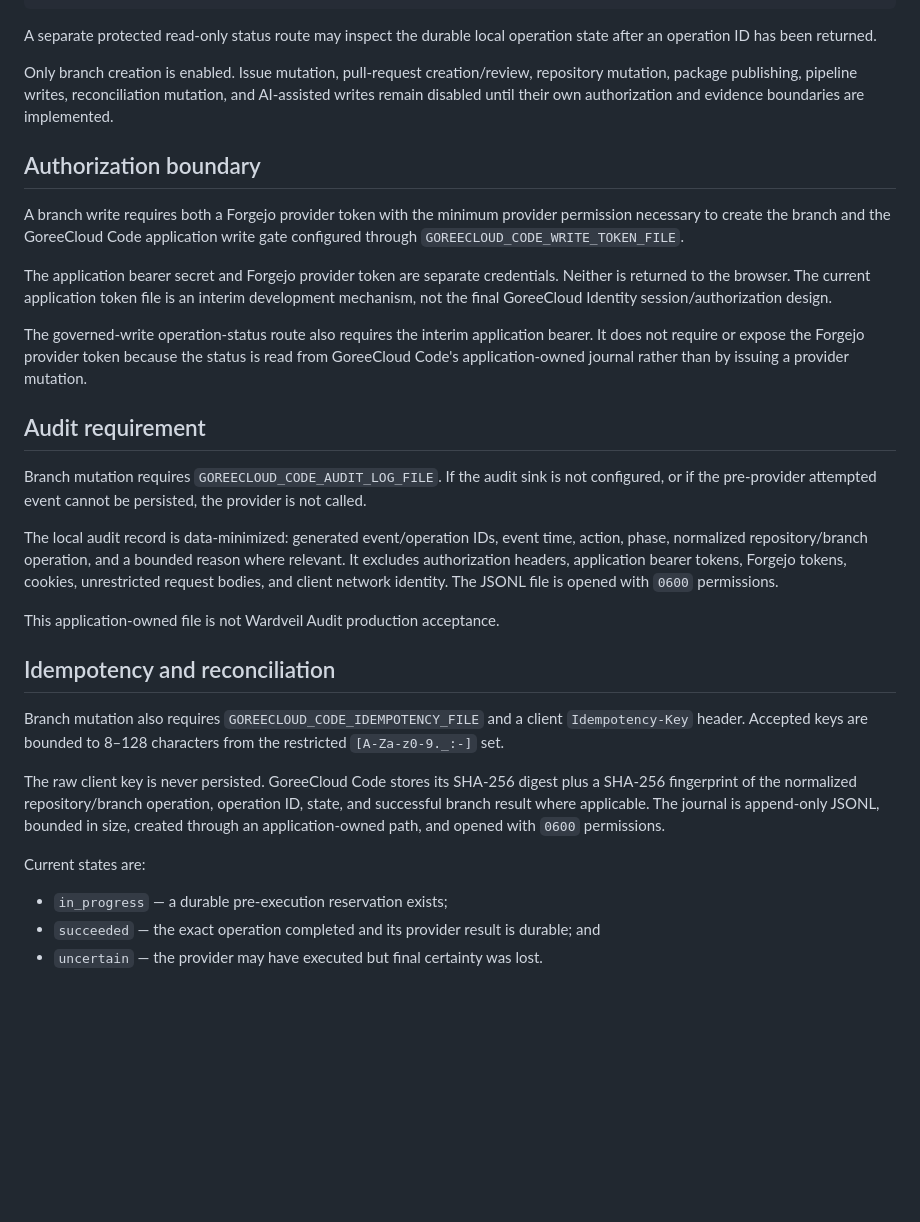
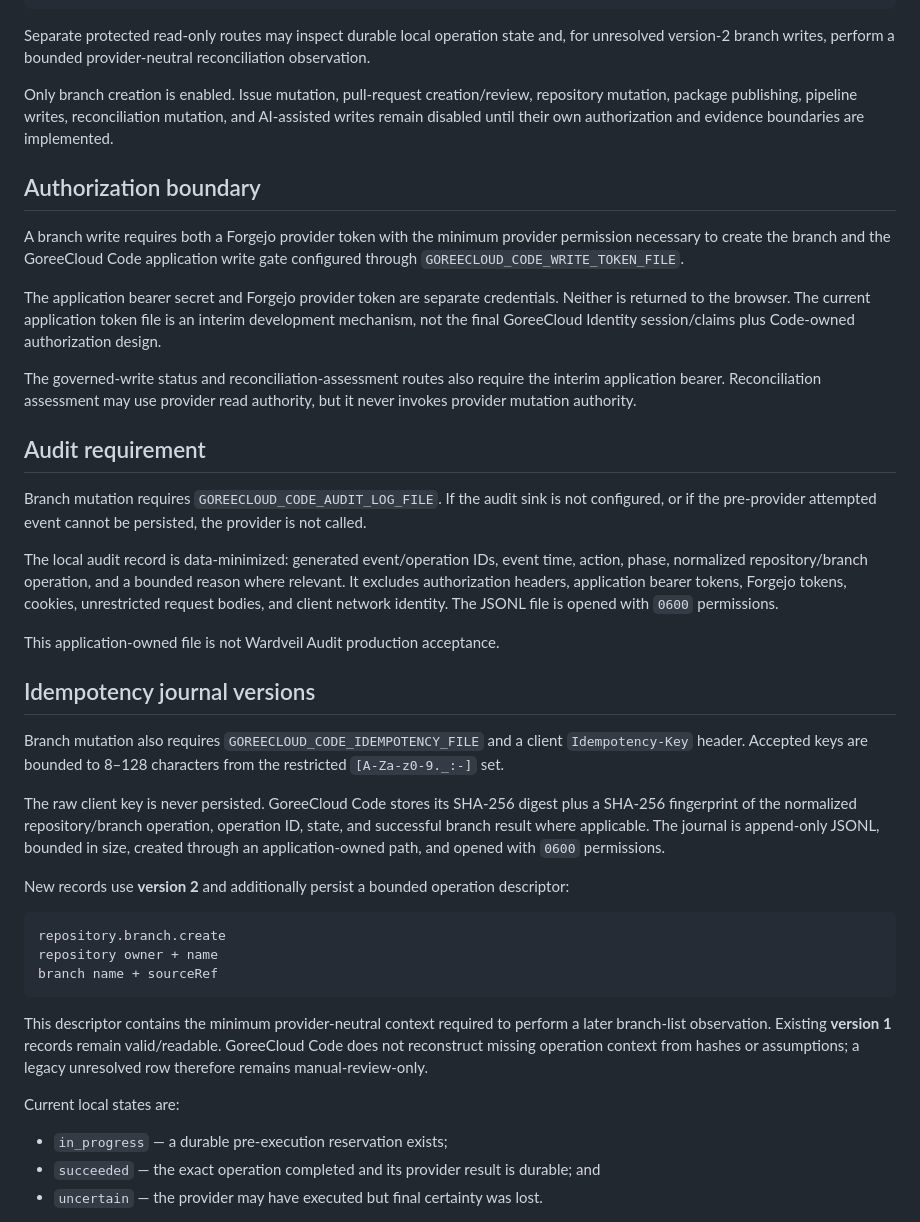
Before and after one commit to GoreeCloud/goreecloud-code, a Markdown page: docs/architecture/m2-governed-writes.md, the part around one of its changes. Drawn GitHub-style; blank space fills up the shorter version.

````diff
--- a/docs/architecture/m2-governed-writes.md
+++ b/docs/architecture/m2-governed-writes.md
@@ -18,7 +18,7 @@ client request
   -> audit outcome record
 ```
 
-A separate protected read-only status route may inspect the durable local operation state after an operation ID has been returned.
+Separate protected read-only routes may inspect durable local operation state and, for unresolved version-2 branch writes, perform a bounded provider-neutral reconciliation observation.
 
 Only branch creation is enabled. Issue mutation, pull-request creation/review, repository mutation, package publishing, pipeline writes, reconciliation mutation, and AI-assisted writes remain disabled until their own authorization and evidence boundaries are implemented.
 
@@ -26,9 +26,9 @@ Only branch creation is enabled. Issue mutation, pull-request creation/review, r
 
 A branch write requires both a Forgejo provider token with the minimum provider permission necessary to create the branch and the GoreeCloud Code application write gate configured through `GOREECLOUD_CODE_WRITE_TOKEN_FILE`.
 
-The application bearer secret and Forgejo provider token are separate credentials. Neither is returned to the browser. The current application token file is an interim development mechanism, not the final GoreeCloud Identity session/authorization design.
+The application bearer secret and Forgejo provider token are separate credentials. Neither is returned to the browser. The current application token file is an interim development mechanism, not the final GoreeCloud Identity session/claims plus Code-owned authorization design.
 
-The governed-write operation-status route also requires the interim application bearer. It does not require or expose the Forgejo provider token because the status is read from GoreeCloud Code's application-owned journal rather than by issuing a provider mutation.
+The governed-write status and reconciliation-assessment routes also require the interim application bearer. Reconciliation assessment may use provider read authority, but it never invokes provider mutation authority.
 
 ## Audit requirement
 
@@ -38,13 +38,23 @@ The local audit record is data-minimized: generated event/operation IDs, event t
 
 This application-owned file is not Wardveil Audit production acceptance.
 
-## Idempotency and reconciliation
+## Idempotency journal versions
 
 Branch mutation also requires `GOREECLOUD_CODE_IDEMPOTENCY_FILE` and a client `Idempotency-Key` header. Accepted keys are bounded to 8–128 characters from the restricted `[A-Za-z0-9._:-]` set.
 
 The raw client key is never persisted. GoreeCloud Code stores its SHA-256 digest plus a SHA-256 fingerprint of the normalized repository/branch operation, operation ID, state, and successful branch result where applicable. The journal is append-only JSONL, bounded in size, created through an application-owned path, and opened with `0600` permissions.
 
-Current states are:
+New records use **version 2** and additionally persist a bounded operation descriptor:
+
+```text
+repository.branch.create
+repository owner + name
+branch name + sourceRef
+```
+
+This descriptor contains the minimum provider-neutral context required to perform a later branch-list observation. Existing **version 1** records remain valid/readable. GoreeCloud Code does not reconstruct missing operation context from hashes or assumptions; a legacy unresolved row therefore remains manual-review-only.
+
+Current local states are:
 
 - `in_progress` — a durable pre-execution reservation exists;
 - `succeeded` — the exact operation completed and its provider result is durable; and
````
Also changed, not shown: other parts of docs/architecture/m2-governed-writes.md (+24 -11 lines).
